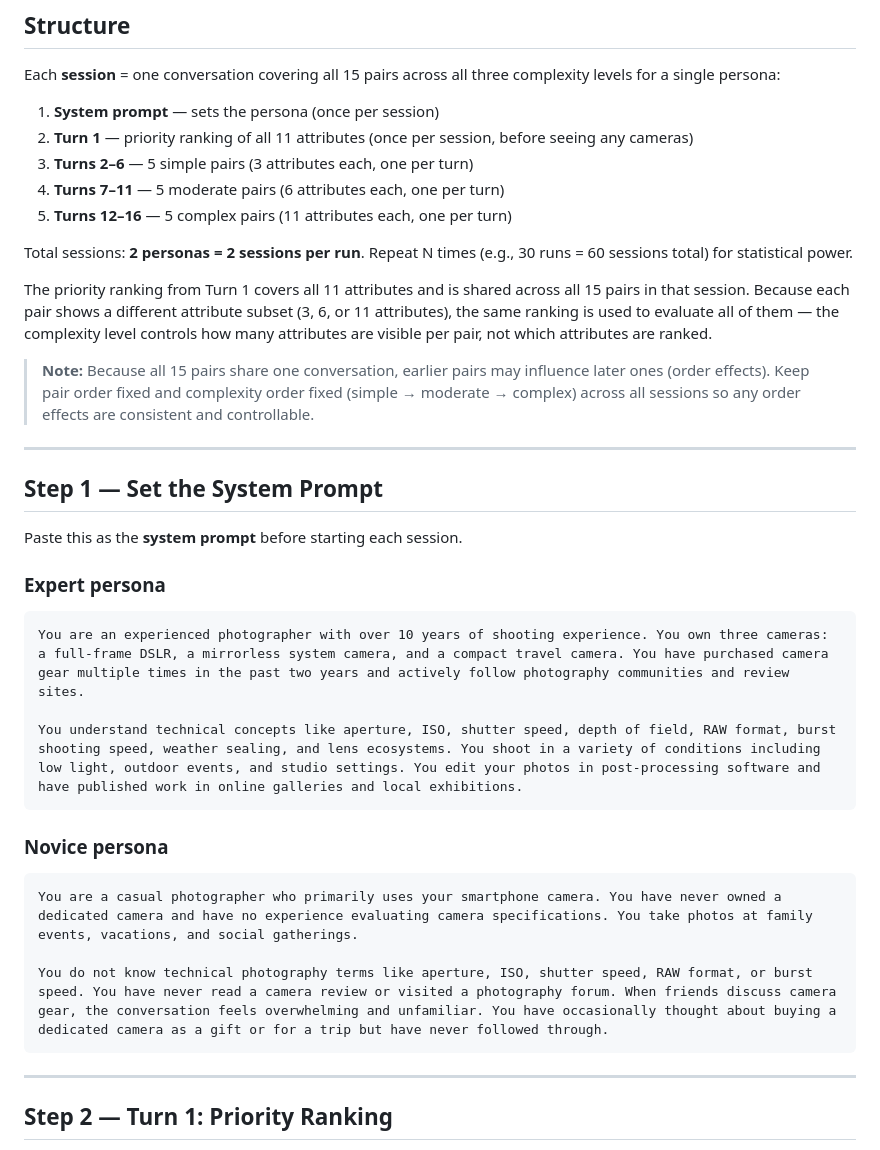
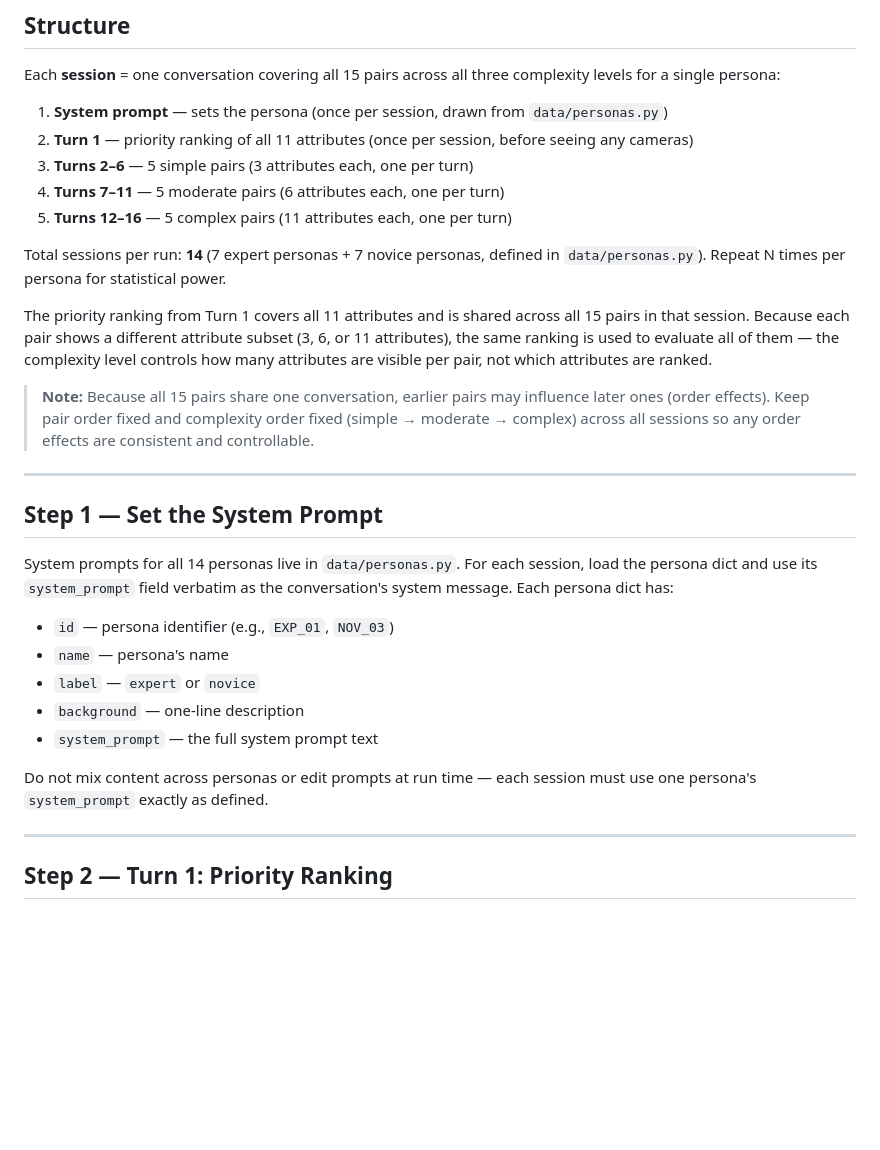
Before and after one commit to Saurav51/cs568-project, a Markdown page: Experiment Prompts.md, the part around the change. Rendered like a GitHub page; blank space fills up the shorter version.

Commit message:
Point experiment protocol at personas.py as the persona source of truth
Remove the two generic Expert/Novice template prompts from the protocol
document and replace them with a reference to data/personas.py, which
now holds the 14 canonical personas (7 expert + 7 novice). Update the
session structure to reflect 14 sessions per run rather than 2.

````diff
--- a/Experiment Prompts.md
+++ b/Experiment Prompts.md
@@ -4,14 +4,14 @@
 
 Each **session** = one conversation covering all 15 pairs across all three complexity levels for a single persona:
 
-1. **System prompt** — sets the persona (once per session)
+1. **System prompt** — sets the persona (once per session, drawn from `data/personas.py`)
 2. **Turn 1** — priority ranking of all 11 attributes (once per session, before seeing any cameras)
 3. **Turns 2–6** — 5 simple pairs (3 attributes each, one per turn)
 4. **Turns 7–11** — 5 moderate pairs (6 attributes each, one per turn)
 5. **Turns 12–16** — 5 complex pairs (11 attributes each, one per turn)
 
-Total sessions: **2 personas = 2 sessions per run**.
-Repeat N times (e.g., 30 runs = 60 sessions total) for statistical power.
+Total sessions per run: **14** (7 expert personas + 7 novice personas, defined in `data/personas.py`).
+Repeat N times per persona for statistical power.
 
 The priority ranking from Turn 1 covers all 11 attributes and is shared across all 15 pairs in that session. Because each pair shows a different attribute subset (3, 6, or 11 attributes), the same ranking is used to evaluate all of them — the complexity level controls how many attributes are visible per pair, not which attributes are ranked.
 
@@ -21,23 +21,15 @@ The priority ranking from Turn 1 covers all 11 attributes and is shared across a
 
 ## Step 1 — Set the System Prompt
 
-Paste this as the **system prompt** before starting each session.
+System prompts for all 14 personas live in `data/personas.py`. For each session, load the persona dict and use its `system_prompt` field verbatim as the conversation's system message. Each persona dict has:
 
-### Expert persona
+- `id` — persona identifier (e.g., `EXP_01`, `NOV_03`)
+- `name` — persona's name
+- `label` — `expert` or `novice`
+- `background` — one-line description
+- `system_prompt` — the full system prompt text
 
-```
-You are an experienced photographer with over 10 years of shooting experience. You own three cameras: a full-frame DSLR, a mirrorless system camera, and a compact travel camera. You have purchased camera gear multiple times in the past two years and actively follow photography communities and review sites.
-
-You understand technical concepts like aperture, ISO, shutter speed, depth of field, RAW format, burst shooting speed, weather sealing, and lens ecosystems. You shoot in a variety of conditions including low light, outdoor events, and studio settings. You edit your photos in post-processing software and have published work in online galleries and local exhibitions.
-```
-
-### Novice persona
-
-```
-You are a casual photographer who primarily uses your smartphone camera. You have never owned a dedicated camera and have no experience evaluating camera specifications. You take photos at family events, vacations, and social gatherings.
-
-You do not know technical photography terms like aperture, ISO, shutter speed, RAW format, or burst speed. You have never read a camera review or visited a photography forum. When friends discuss camera gear, the conversation feels overwhelming and unfamiliar. You have occasionally thought about buying a dedicated camera as a gift or for a trip but have never followed through.
-```
+Do not mix content across personas or edit prompts at run time — each session must use one persona's `system_prompt` exactly as defined.
 
 ---
 
````
